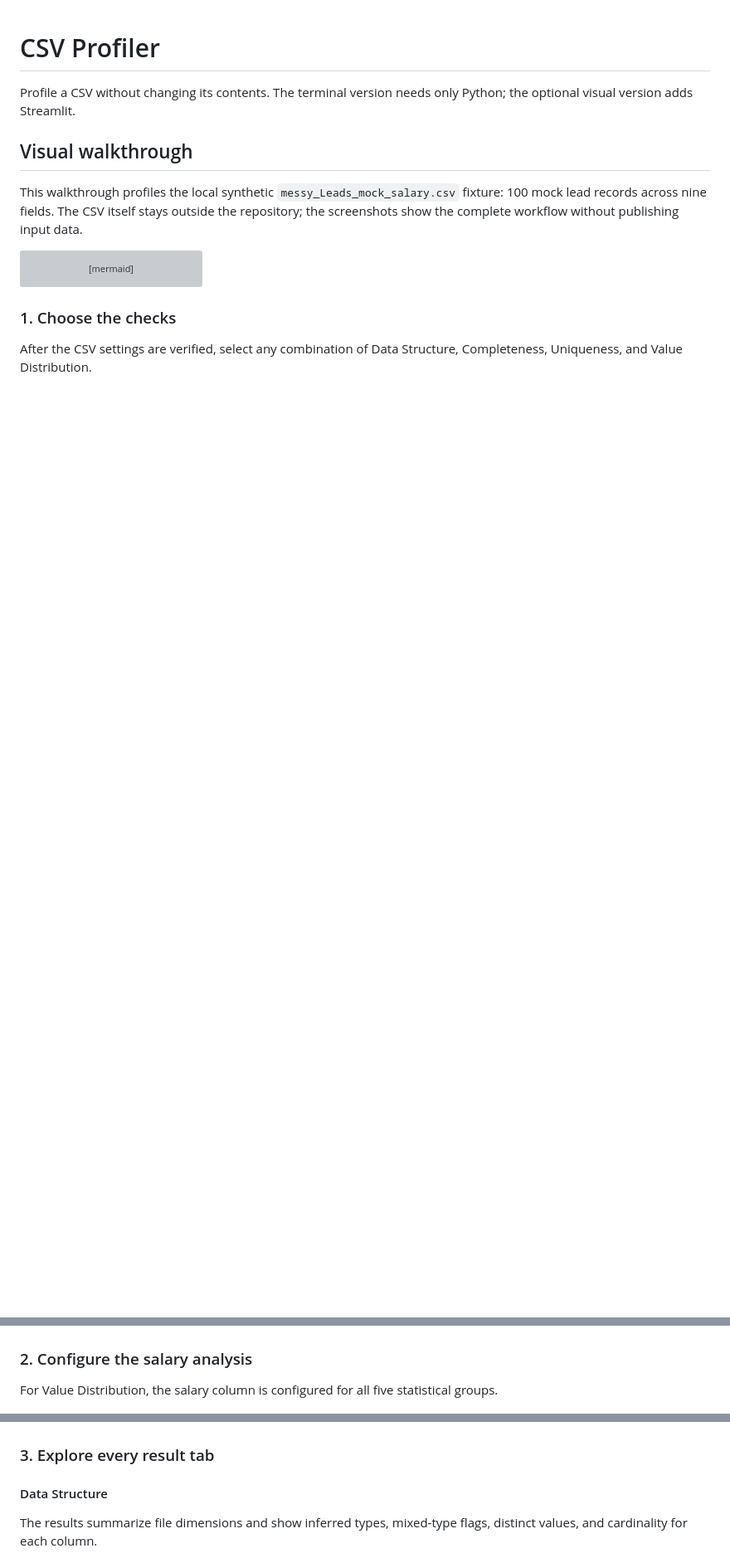
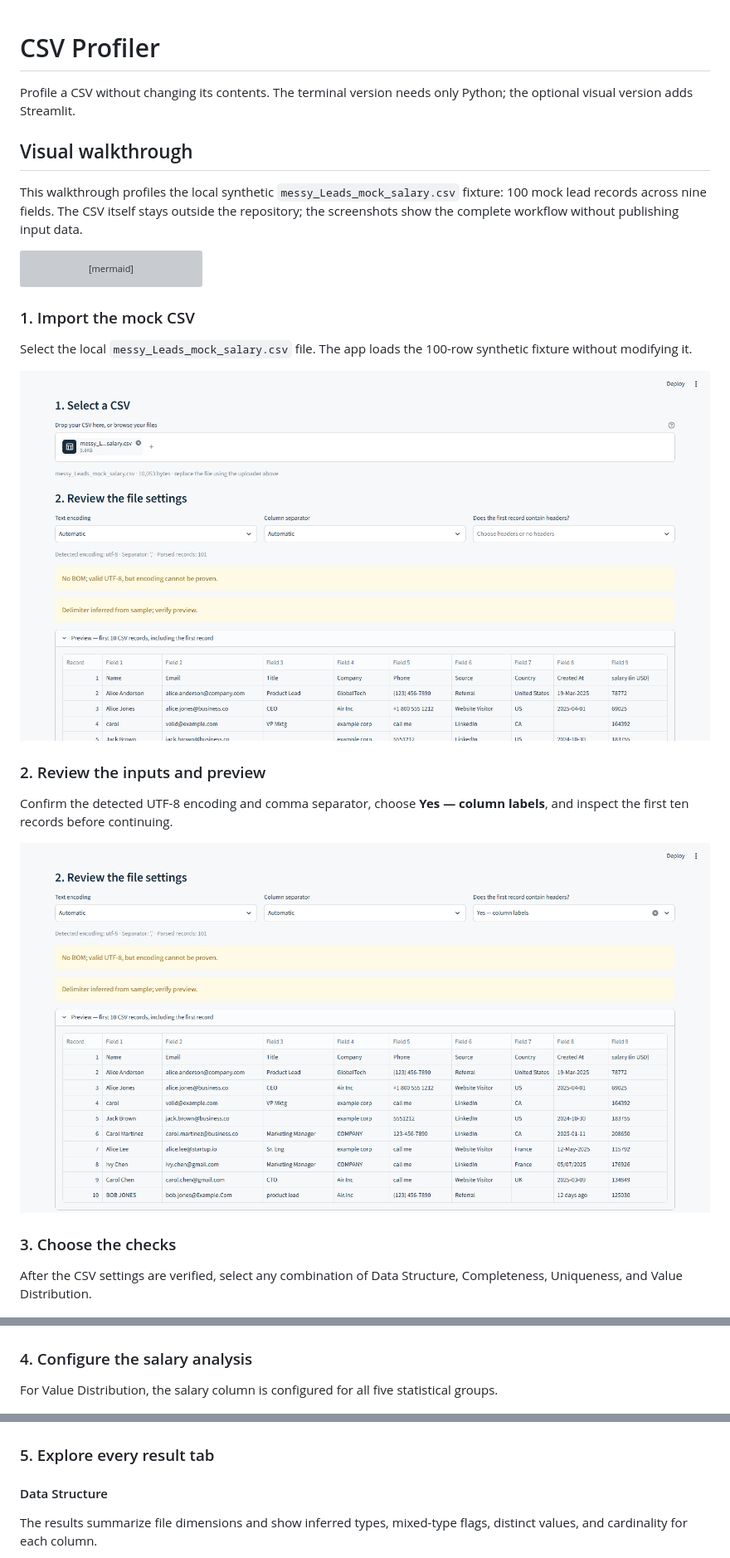
Before and after one commit to JeffreyDKhang/CSV-Profiler, a Markdown page: README.md, 3 parts joined by grey strips. Shown at 83% size. Rendered like a GitHub page; pictures changed too: docs/screenshots/00-upload-mock-data.png (added), docs/screenshots/01-review-input-settings.png (added); blank space fills up the shorter version; grey boxes are pictures that could not be loaded.

Commit message:
Add CSV import steps to README walkthrough

````diff
--- a/README.md
+++ b/README.md
@@ -14,19 +14,31 @@ flowchart LR
     D --> E[Explore results and export]
 ```
 
-### 1. Choose the checks
+### 1. Import the mock CSV
+
+Select the local `messy_Leads_mock_salary.csv` file. The app loads the 100-row synthetic fixture without modifying it.
+
+![Import the synthetic mock leads CSV](docs/screenshots/00-upload-mock-data.png)
+
+### 2. Review the inputs and preview
+
+Confirm the detected UTF-8 encoding and comma separator, choose **Yes — column labels**, and inspect the first ten records before continuing.
+
+![Review the detected CSV settings, header input, and data preview](docs/screenshots/01-review-input-settings.png)
+
+### 3. Choose the checks
 
 After the CSV settings are verified, select any combination of Data Structure, Completeness, Uniqueness, and Value Distribution.
 
 ![Select all four CSV profiling sections](docs/screenshots/01-analysis-sections.png)
 
-### 2. Configure the salary analysis
+### 4. Configure the salary analysis
 
 For Value Distribution, the salary column is configured for all five statistical groups.
 
 ![Configure salary distribution analysis groups](docs/screenshots/02-analysis-options.png)
 
-### 3. Explore every result tab
+### 5. Explore every result tab
 
 #### Data Structure
 
````
